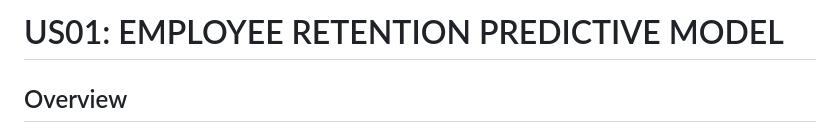
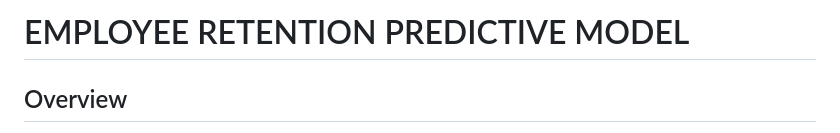
Before and after one commit to femito1/HR-Predict, a Markdown page: README.md, the part around the change. Rendered like a GitHub page.

```diff
--- a/README.md
+++ b/README.md
@@ -1,4 +1,4 @@
-# US01: EMPLOYEE RETENTION PREDICTIVE MODEL
+# EMPLOYEE RETENTION PREDICTIVE MODEL
 
 ## Overview
 This project provides a web-based application to predict employee turnover and the likelihood of an employee leaving the company based on historical data. Users can input employee details manually for a **single prediction** or upload a **CSV file** to process multiple employee records at once. The goal is to help companies optimize resource planning and improve employee retention through predictive analytics.
```
